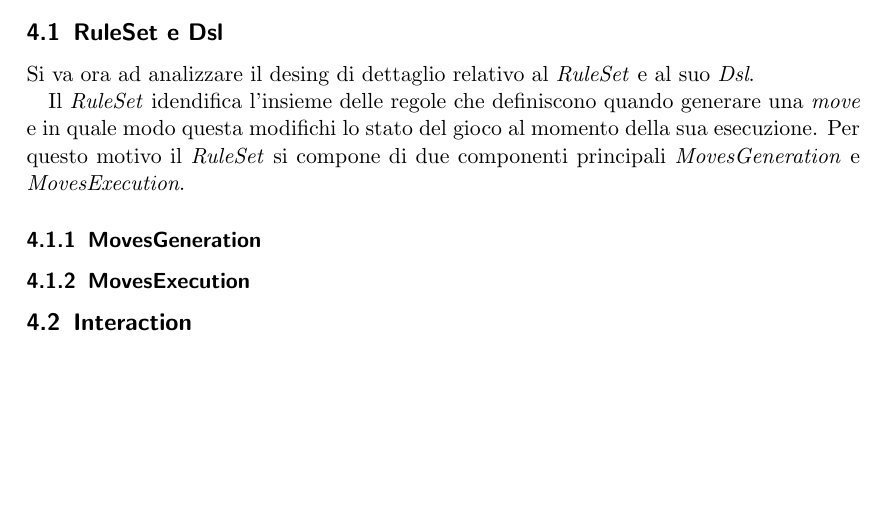
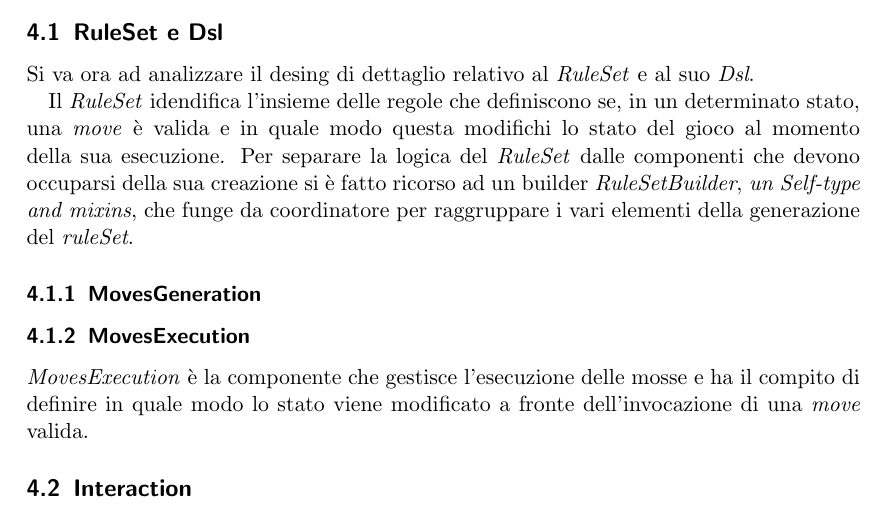
Before and after one commit to francescodente/PPS-19-s-bags, a LaTeX document (doc/report/main.tex, which reads doc/report/tex/04_design_di_dettaglio.tex): part of page 12 of 17, cut so that both start at the same text, the shorter picture padded with empty space. Compiled offline with pdfLaTeX.

Commit message:
docs: improve MovesExecution

```diff
--- a/doc/report/tex/04_design_di_dettaglio.tex
+++ b/doc/report/tex/04_design_di_dettaglio.tex
@@ -15,14 +15,16 @@
 
 Si va ora ad analizzare il desing di dettaglio relativo al \textit{RuleSet} e al suo \textit{Dsl}.
 
-Il \textit{RuleSet} idendifica l'insieme delle regole che definiscono quando generare una \textit{move} e in quale modo questa modifichi lo stato del gioco al momento della sua esecuzione.
-%
-Per questo motivo il \textit{RuleSet} si compone di due componenti principali \textit{MovesGeneration} e \textit{MovesExecution}.
+Il \textit{RuleSet} idendifica l'insieme delle regole che definiscono se, in un determinato stato, una \textit{move} è valida e in quale modo questa modifichi lo stato del gioco al momento della sua esecuzione.
+% TODO da rivedere
+Per separare la logica del \textit{RuleSet} dalle componenti che devono occuparsi della sua creazione si è fatto ricorso ad un builder \textit{RuleSetBuilder}, \textit{un Self-type and mixins}, che funge da coordinatore per raggruppare i vari elementi della generazione del \textit{ruleSet}.
 
 % parlare in questo contesto di tutto quello che riguarda la generazione delle mosse TODO
 \subsubsection{MovesGeneration}
 
 \subsubsection{MovesExecution}
+
+\textit{MovesExecution} è la componente che gestisce l'esecuzione delle mosse e ha il compito di definire in quale modo lo stato viene modificato a fronte dell'invocazione di una \textit{move} valida.
 
 \subsection{Interaction}
 
```
